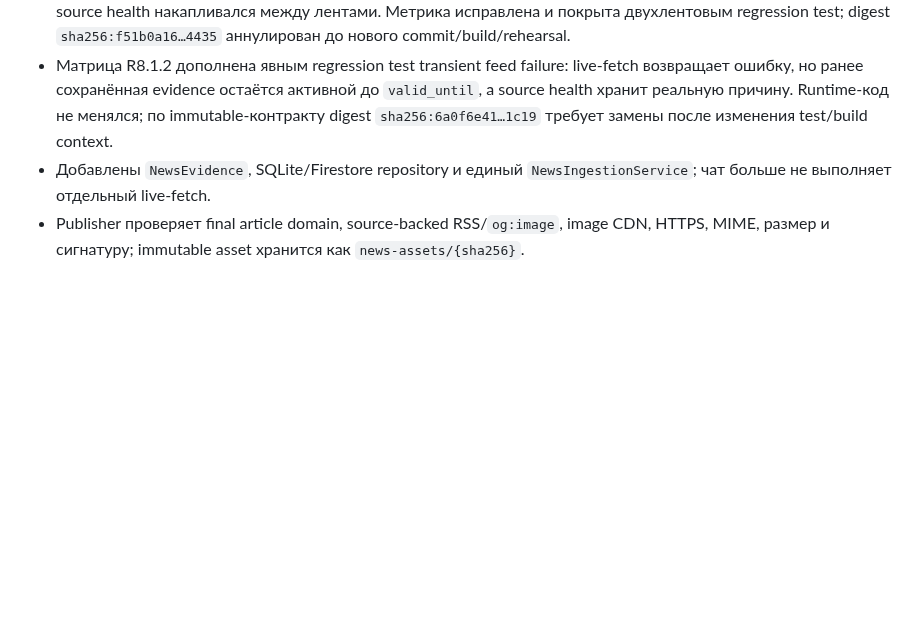
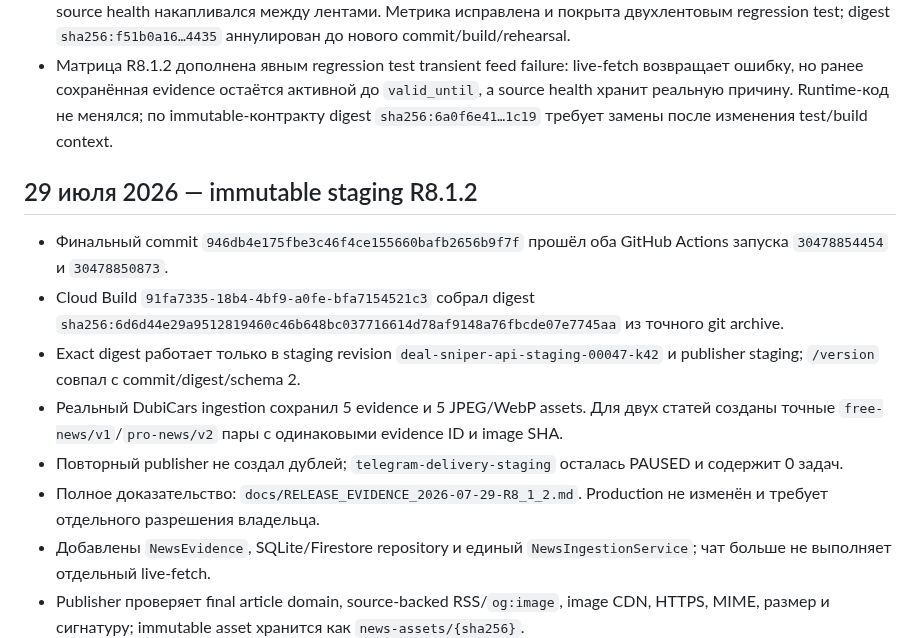
Before and after one commit to AVOINVESTGROUP/Deal_Sniper, a Markdown page: docs/STEPS.md, the part around the change. Drawn GitHub-style; blank space fills up the shorter version.

Commit message:
Зафиксировать доказательства staging R8.1.2

```diff
--- a/docs/STEPS.md
+++ b/docs/STEPS.md
@@ -449,6 +449,15 @@
 - Предварительный cloud preflight выявил несовпадение IAM: фактический `deal-sniper-publisher` сохраняет news assets, а Terraform выдавал `storage.objectUser` только runtime SA. Контракт исправлен отдельным bucket-level binding для publisher; первый digest `sha256:0e27a52f…f977` аннулирован до повторного CI/build/staging.
 - Первый delivery-off staging rehearsal сохранил 5 реальных DubiCars evidence и выявил, что per-feed `accepted` в source health накапливался между лентами. Метрика исправлена и покрыта двухлентовым regression test; digest `sha256:f51b0a16…4435` аннулирован до нового commit/build/rehearsal.
 - Матрица R8.1.2 дополнена явным regression test transient feed failure: live-fetch возвращает ошибку, но ранее сохранённая evidence остаётся активной до `valid_until`, а source health хранит реальную причину. Runtime-код не менялся; по immutable-контракту digest `sha256:6a0f6e41…1c19` требует замены после изменения test/build context.
+
+## 29 июля 2026 — immutable staging R8.1.2
+
+- Финальный commit `946db4e175fbe3c46f4ce155660bafb2656b9f7f` прошёл оба GitHub Actions запуска `30478854454` и `30478850873`.
+- Cloud Build `91fa7335-18b4-4bf9-a0fe-bfa7154521c3` собрал digest `sha256:6d6d44e29a9512819460c46b648bc037716614d78af9148a76fbcde07e7745aa` из точного git archive.
+- Exact digest работает только в staging revision `deal-sniper-api-staging-00047-k42` и publisher staging; `/version` совпал с commit/digest/schema 2.
+- Реальный DubiCars ingestion сохранил 5 evidence и 5 JPEG/WebP assets. Для двух статей созданы точные `free-news/v1`/`pro-news/v2` пары с одинаковыми evidence ID и image SHA.
+- Повторный publisher не создал дублей; `telegram-delivery-staging` осталась PAUSED и содержит 0 задач.
+- Полное доказательство: `docs/RELEASE_EVIDENCE_2026-07-29-R8_1_2.md`. Production не изменён и требует отдельного разрешения владельца.
 - Добавлены `NewsEvidence`, SQLite/Firestore repository и единый `NewsIngestionService`; чат больше не выполняет отдельный live-fetch.
 - Publisher проверяет final article domain, source-backed RSS/`og:image`, image CDN, HTTPS, MIME, размер и сигнатуру; immutable asset хранится как `news-assets/{sha256}`.
 - Одна evidence revision создаёт отдельные идемпотентные `free-news/v1` и `pro-news/v2` карточки с одинаковыми evidence ID и image SHA-256. Канальная доставка разрешает только `sendPhoto`; text fallback запрещён.
```
Also changed, not shown: AI_CONTEXT.md (+2 -0 lines), docs/RELEASE_EVIDENCE_2026-07-29-R8_1_2.md (added, +98 -0 lines).
